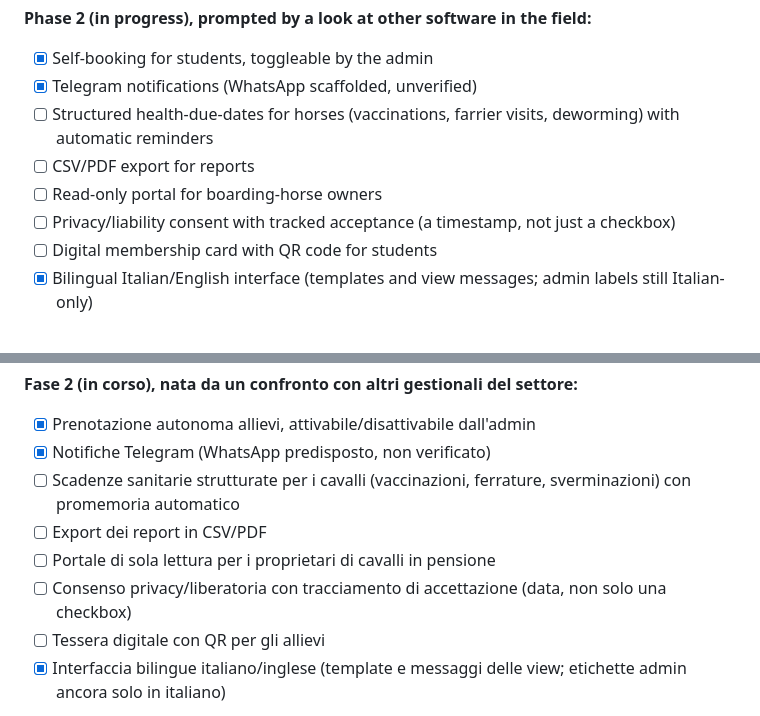
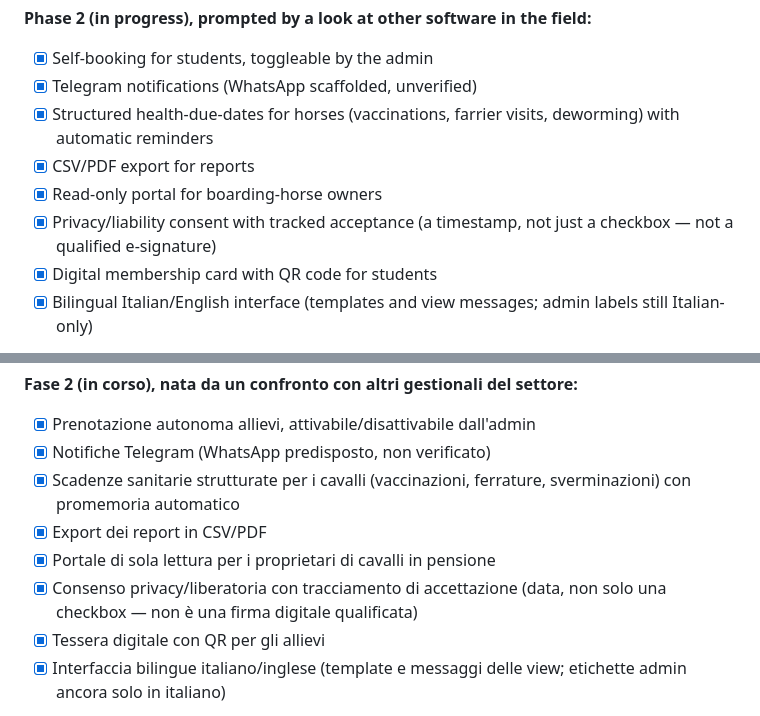
Before and after one commit to Lorenzo-Guardabascio/EquiLesson, a Markdown page: README.md, 2 parts joined by grey strips. Drawn GitHub-style.

Commit message:
README: corregge la checklist Fase 2, erano già tutte fatte
Le 5 voci restavano non spuntate per una mia dimenticanza dopo averle
completate (scadenze sanitarie cavalli, export report, portale
proprietari, consenso tracciato, tessera QR — commit 8456ae3, 55beb0c,
68d8f01, 566947c, ed2d8c4), non perché mancassero davvero.

```diff
--- a/README.md
+++ b/README.md
@@ -161,13 +161,13 @@ on your system, just use the standard Django commands instead.
 
 - [x] Self-booking for students, toggleable by the admin
 - [x] Telegram notifications (WhatsApp scaffolded, unverified)
-- [ ] Structured health-due-dates for horses (vaccinations, farrier visits,
+- [x] Structured health-due-dates for horses (vaccinations, farrier visits,
       deworming) with automatic reminders
-- [ ] CSV/PDF export for reports
-- [ ] Read-only portal for boarding-horse owners
-- [ ] Privacy/liability consent with tracked acceptance (a timestamp, not
-      just a checkbox)
-- [ ] Digital membership card with QR code for students
+- [x] CSV/PDF export for reports
+- [x] Read-only portal for boarding-horse owners
+- [x] Privacy/liability consent with tracked acceptance (a timestamp, not
+      just a checkbox — not a qualified e-signature)
+- [x] Digital membership card with QR code for students
 - [x] Bilingual Italian/English interface (templates and view messages; admin labels still Italian-only)
 
 Possible future extensions (not blocking): a dedicated visual design pass,
@@ -394,11 +394,11 @@ di Django al suo posto.
 
 - [x] Prenotazione autonoma allievi, attivabile/disattivabile dall'admin
 - [x] Notifiche Telegram (WhatsApp predisposto, non verificato)
-- [ ] Scadenze sanitarie strutturate per i cavalli (vaccinazioni, ferrature, sverminazioni) con promemoria automatico
-- [ ] Export dei report in CSV/PDF
-- [ ] Portale di sola lettura per i proprietari di cavalli in pensione
-- [ ] Consenso privacy/liberatoria con tracciamento di accettazione (data, non solo una checkbox)
-- [ ] Tessera digitale con QR per gli allievi
+- [x] Scadenze sanitarie strutturate per i cavalli (vaccinazioni, ferrature, sverminazioni) con promemoria automatico
+- [x] Export dei report in CSV/PDF
+- [x] Portale di sola lettura per i proprietari di cavalli in pensione
+- [x] Consenso privacy/liberatoria con tracciamento di accettazione (data, non solo una checkbox — non è una firma digitale qualificata)
+- [x] Tessera digitale con QR per gli allievi
 - [x] Interfaccia bilingue italiano/inglese (template e messaggi delle view; etichette admin ancora solo in italiano)
 
 Estensioni future possibili (non bloccanti): rifinitura estetica dedicata,
```
